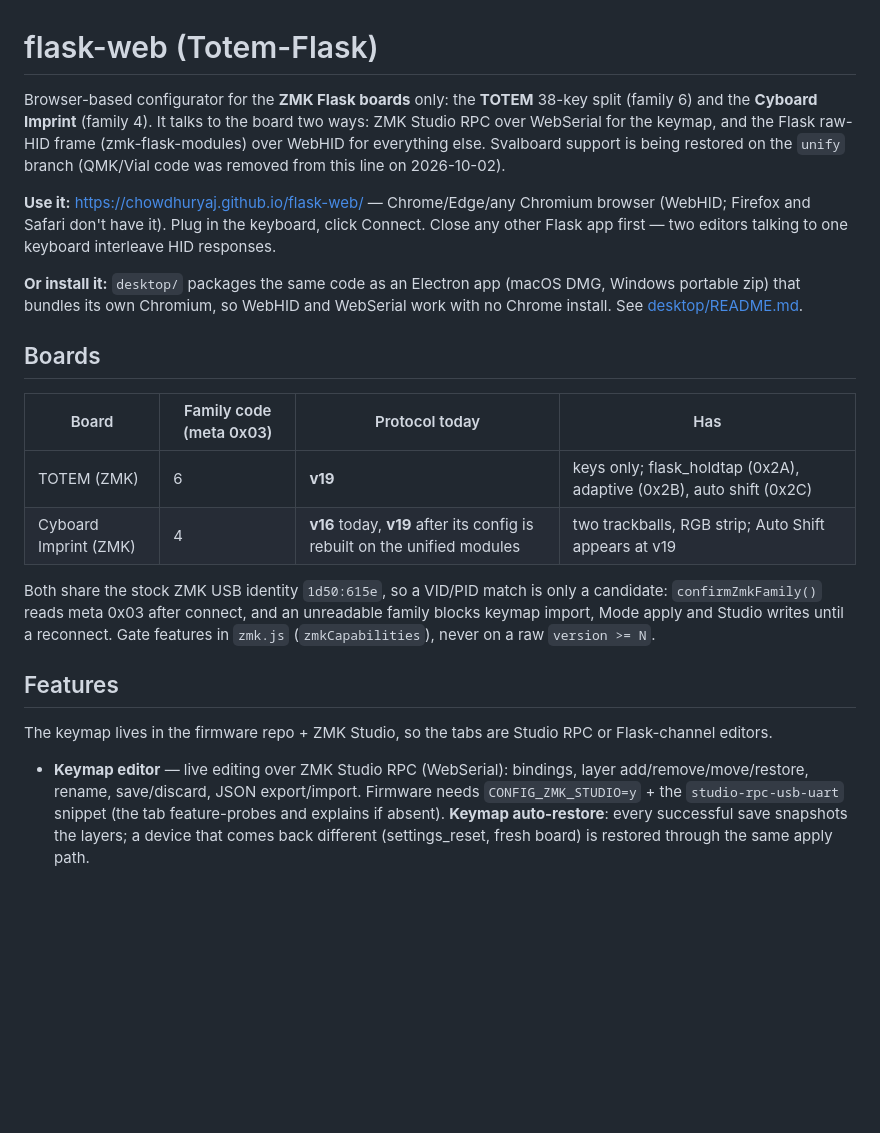
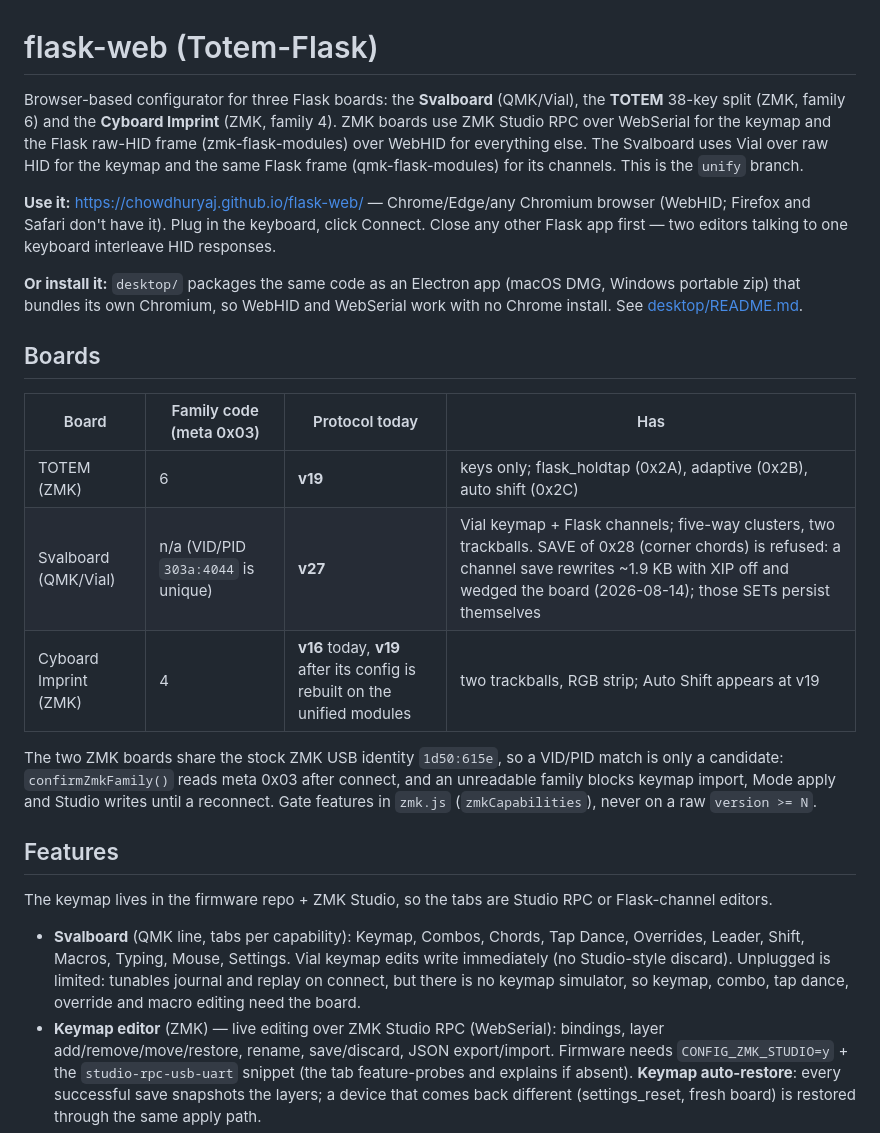
Before and after one commit to chowdhuryaj/flask-web, a Markdown page: README.md, the part around the change. Rendered like a GitHub page; blank space fills up the shorter version.

Commit message:
README: Svalboard row and features, opening paragraph no longer ZMK-only
Co-Authored-By: Claude Fable 5.1 <noreply@anthropic.com>

```diff
--- a/README.md
+++ b/README.md
@@ -1,11 +1,11 @@
 # flask-web (Totem-Flask)
 
-Browser-based configurator for the **ZMK Flask boards** only: the **TOTEM**
-38-key split (family 6) and the **Cyboard Imprint** (family 4). It talks to
-the board two ways: ZMK Studio RPC over WebSerial for the keymap, and the
-Flask raw-HID frame (zmk-flask-modules) over WebHID for everything else.
-Svalboard support is being restored on the `unify` branch (QMK/Vial code was
-removed from this line on 2026-10-02).
+Browser-based configurator for three Flask boards: the **Svalboard** (QMK/Vial),
+the **TOTEM** 38-key split (ZMK, family 6) and the **Cyboard Imprint** (ZMK,
+family 4). ZMK boards use ZMK Studio RPC over WebSerial for the keymap and the
+Flask raw-HID frame (zmk-flask-modules) over WebHID for everything else. The
+Svalboard uses Vial over raw HID for the keymap and the same Flask frame
+(qmk-flask-modules) for its channels. This is the `unify` branch.
 
 **Use it:** https://chowdhuryaj.github.io/flask-web/ — Chrome/Edge/any
 Chromium browser (WebHID; Firefox and Safari don't have it). Plug in the
@@ -21,9 +21,10 @@ and WebSerial work with no Chrome install. See [desktop/README.md](desktop/READM
 | Board | Family code (meta 0x03) | Protocol today | Has |
 |---|---|---|---|
 | TOTEM (ZMK) | 6 | **v19** | keys only; flask_holdtap (0x2A), adaptive (0x2B), auto shift (0x2C) |
+| Svalboard (QMK/Vial) | n/a (VID/PID `303a:4044` is unique) | **v27** | Vial keymap + Flask channels; five-way clusters, two trackballs. SAVE of 0x28 (corner chords) is refused: a channel save rewrites ~1.9 KB with XIP off and wedged the board (2026-08-14); those SETs persist themselves |
 | Cyboard Imprint (ZMK) | 4 | **v16** today, **v19** after its config is rebuilt on the unified modules | two trackballs, RGB strip; Auto Shift appears at v19 |
 
-Both share the stock ZMK USB identity `1d50:615e`, so a VID/PID match is only
+The two ZMK boards share the stock ZMK USB identity `1d50:615e`, so a VID/PID match is only
 a candidate: `confirmZmkFamily()` reads meta 0x03 after connect, and an
 unreadable family blocks keymap import, Mode apply and Studio writes until a
 reconnect. Gate features in `zmk.js` (`zmkCapabilities`), never on a raw
@@ -34,7 +35,13 @@ reconnect. Gate features in `zmk.js` (`zmkCapabilities`), never on a raw
 The keymap lives in the firmware repo + ZMK Studio, so the tabs are Studio
 RPC or Flask-channel editors.
 
-- **Keymap editor** — live editing over ZMK Studio RPC (WebSerial):
+- **Svalboard** (QMK line, tabs per capability): Keymap, Combos, Chords,
+  Tap Dance, Overrides, Leader, Shift, Macros, Typing, Mouse, Settings. Vial
+  keymap edits write immediately (no Studio-style discard). Unplugged is
+  limited: tunables journal and replay on connect, but there is no keymap
+  simulator, so keymap, combo, tap dance, override and macro editing need the
+  board.
+- **Keymap editor** (ZMK) — live editing over ZMK Studio RPC (WebSerial):
   bindings, layer add/remove/move/restore, rename, save/discard, JSON
   export/import. Firmware needs `CONFIG_ZMK_STUDIO=y` + the
   `studio-rpc-usb-uart` snippet (the tab feature-probes and explains if
```
